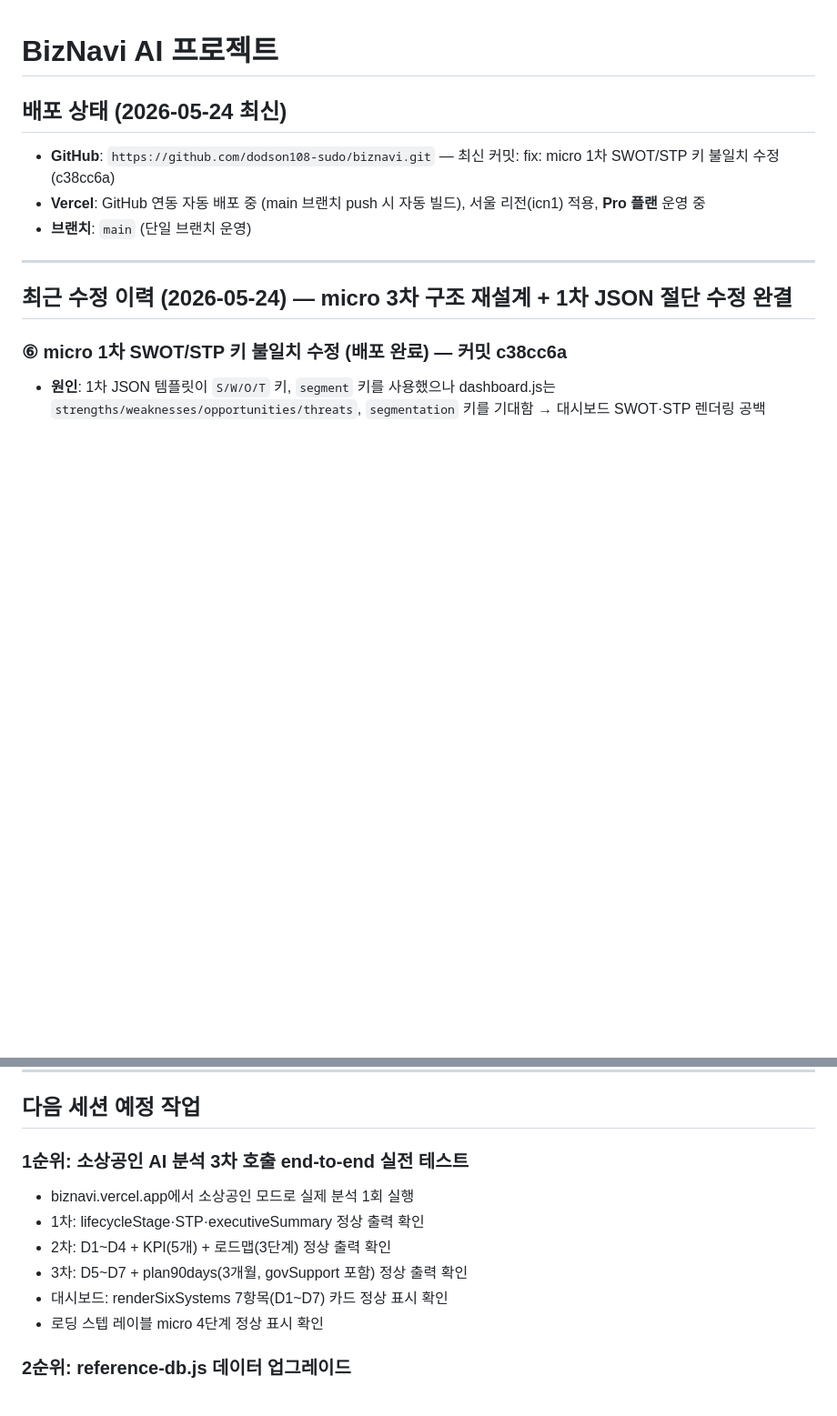
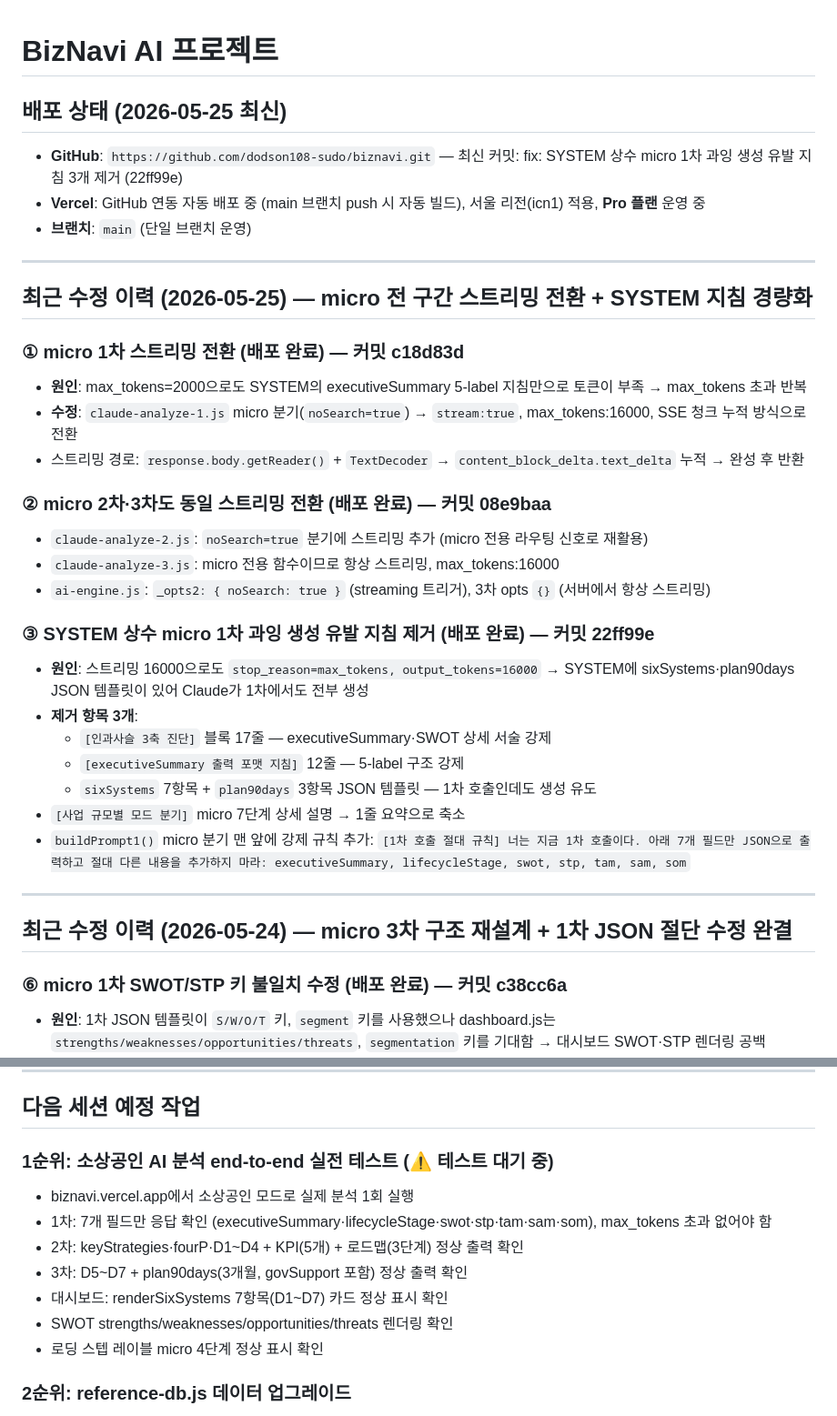
Before and after one commit to dodson108-sudo/biznavi, a Markdown page: CLAUDE.md, 2 parts joined by grey strips. Shown at 91% size. Drawn GitHub-style; blank space fills up the shorter version.

Commit message:
docs: CLAUDE.md 2026-05-25 micro 스트리밍 전환 + SYSTEM 경량화 이력 추가
Co-Authored-By: Claude Sonnet 4.6 <noreply@anthropic.com>

```diff
--- a/CLAUDE.md
+++ b/CLAUDE.md
@@ -1,10 +1,34 @@
 # BizNavi AI 프로젝트
 
-## 배포 상태 (2026-05-24 최신)
-
-- **GitHub**: `https://github.com/dodson108-sudo/biznavi.git` — 최신 커밋: fix: micro 1차 SWOT/STP 키 불일치 수정 (c38cc6a)
+## 배포 상태 (2026-05-25 최신)
+
+- **GitHub**: `https://github.com/dodson108-sudo/biznavi.git` — 최신 커밋: fix: SYSTEM 상수 micro 1차 과잉 생성 유발 지침 3개 제거 (22ff99e)
 - **Vercel**: GitHub 연동 자동 배포 중 (main 브랜치 push 시 자동 빌드), 서울 리전(icn1) 적용, **Pro 플랜** 운영 중
 - **브랜치**: `main` (단일 브랜치 운영)
+
+---
+
+## 최근 수정 이력 (2026-05-25) — micro 전 구간 스트리밍 전환 + SYSTEM 지침 경량화
+
+### ① micro 1차 스트리밍 전환 (배포 완료) — 커밋 c18d83d
+- **원인**: max_tokens=2000으로도 SYSTEM의 executiveSummary 5-label 지침만으로 토큰이 부족 → max_tokens 초과 반복
+- **수정**: `claude-analyze-1.js` micro 분기(`noSearch=true`) → `stream:true`, max_tokens:16000, SSE 청크 누적 방식으로 전환
+- 스트리밍 경로: `response.body.getReader()` + `TextDecoder` → `content_block_delta.text_delta` 누적 → 완성 후 반환
+
+### ② micro 2차·3차도 동일 스트리밍 전환 (배포 완료) — 커밋 08e9baa
+- `claude-analyze-2.js`: `noSearch=true` 분기에 스트리밍 추가 (micro 전용 라우팅 신호로 재활용)
+- `claude-analyze-3.js`: micro 전용 함수이므로 항상 스트리밍, max_tokens:16000
+- `ai-engine.js`: `_opts2: { noSearch: true }` (streaming 트리거), 3차 opts `{}` (서버에서 항상 스트리밍)
+
+### ③ SYSTEM 상수 micro 1차 과잉 생성 유발 지침 제거 (배포 완료) — 커밋 22ff99e
+- **원인**: 스트리밍 16000으로도 `stop_reason=max_tokens, output_tokens=16000` → SYSTEM에 sixSystems·plan90days JSON 템플릿이 있어 Claude가 1차에서도 전부 생성
+- **제거 항목 3개**:
+  - `[인과사슬 3축 진단]` 블록 17줄 — executiveSummary·SWOT 상세 서술 강제
+  - `[executiveSummary 출력 포맷 지침]` 12줄 — 5-label 구조 강제
+  - `sixSystems` 7항목 + `plan90days` 3항목 JSON 템플릿 — 1차 호출인데도 생성 유도
+- `[사업 규모별 모드 분기]` micro 7단계 상세 설명 → 1줄 요약으로 축소
+- `buildPrompt1()` micro 분기 맨 앞에 강제 규칙 추가:
+  `[1차 호출 절대 규칙] 너는 지금 1차 호출이다. 아래 7개 필드만 JSON으로 출력하고 절대 다른 내용을 추가하지 마라: executiveSummary, lifecycleStage, swot, stp, tam, sam, som`
 
 ---
 
@@ -198,12 +222,13 @@
 
 ## 다음 세션 예정 작업
 
-### 1순위: 소상공인 AI 분석 3차 호출 end-to-end 실전 테스트
+### 1순위: 소상공인 AI 분석 end-to-end 실전 테스트 (⚠ 테스트 대기 중)
 - biznavi.vercel.app에서 소상공인 모드로 실제 분석 1회 실행
-- 1차: lifecycleStage·STP·executiveSummary 정상 출력 확인
-- 2차: D1~D4 + KPI(5개) + 로드맵(3단계) 정상 출력 확인
+- 1차: 7개 필드만 응답 확인 (executiveSummary·lifecycleStage·swot·stp·tam·sam·som), max_tokens 초과 없어야 함
+- 2차: keyStrategies·fourP·D1~D4 + KPI(5개) + 로드맵(3단계) 정상 출력 확인
 - 3차: D5~D7 + plan90days(3개월, govSupport 포함) 정상 출력 확인
 - 대시보드: renderSixSystems 7항목(D1~D7) 카드 정상 표시 확인
+- SWOT strengths/weaknesses/opportunities/threats 렌더링 확인
 - 로딩 스텝 레이블 micro 4단계 정상 표시 확인
 
 ### 2순위: reference-db.js 데이터 업그레이드
```
